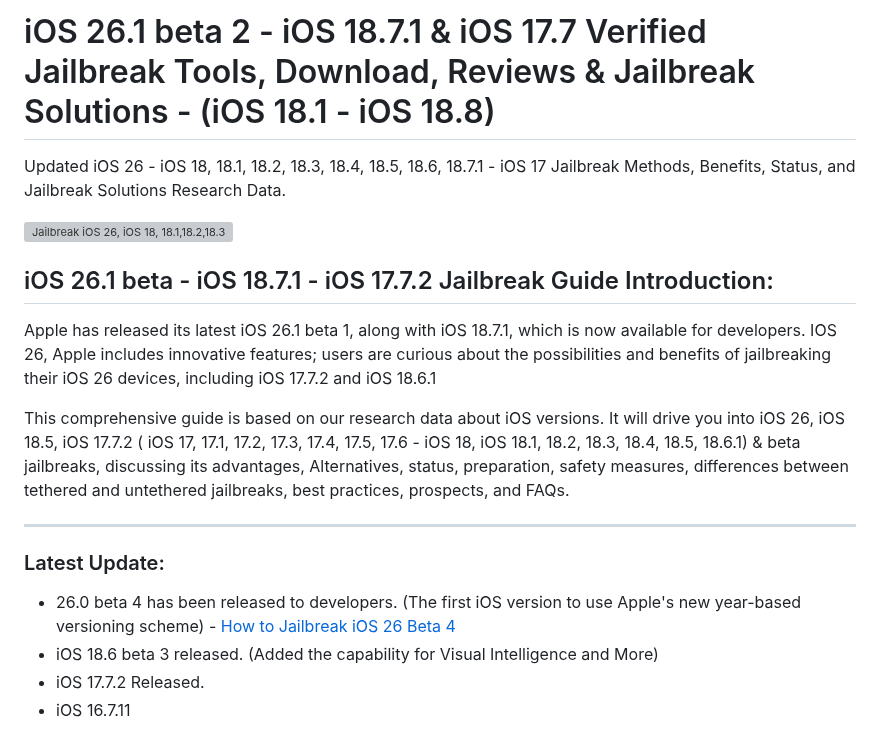
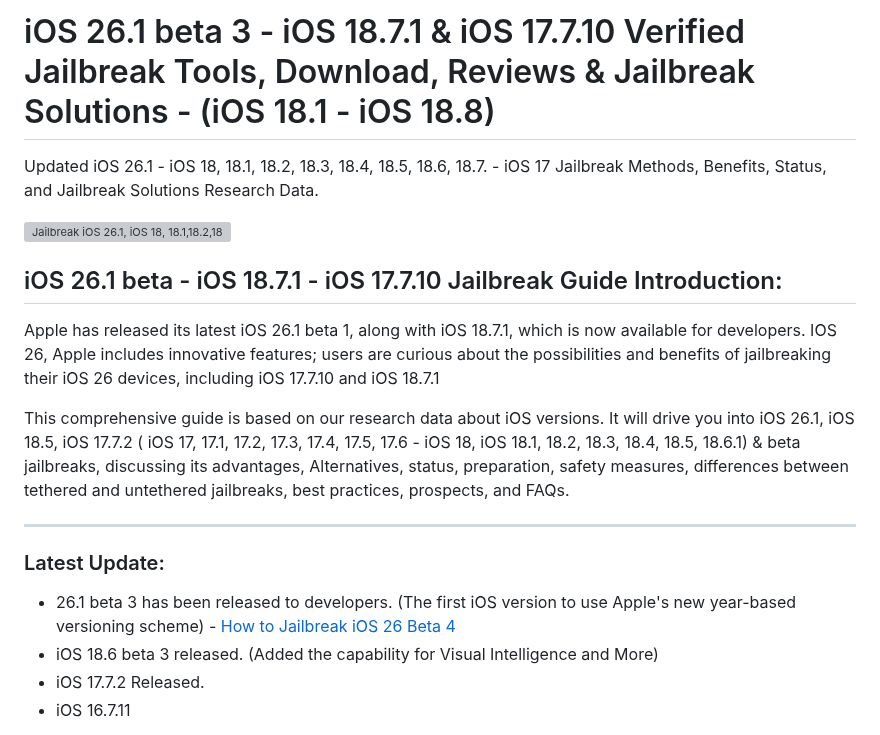
Before and after one commit to iOS17/Jailbreak, a Markdown page: README.md, the part around one of its changes. Rendered like a GitHub page; grey boxes are pictures that could not be loaded.

Commit message:
Update README for iOS 26.1 beta 3 and related tools
iOS 26.1 beta 3 Jailberak Status - updated

```diff
--- a/README.md
+++ b/README.md
@@ -1,22 +1,22 @@
-# iOS 26.1 beta 2 - iOS 18.7.1 & iOS 17.7 Verified Jailbreak Tools, Download, Reviews & Jailbreak Solutions - (iOS 18.1 - iOS 18.8)
+# iOS 26.1 beta 3 - iOS 18.7.1 & iOS 17.7.10 Verified Jailbreak Tools, Download, Reviews & Jailbreak Solutions - (iOS 18.1 - iOS 18.8)
 
-Updated iOS 26 - iOS 18, 18.1, 18.2, 18.3, 18.4, 18.5, 18.6, 18.7.1 - iOS 17 Jailbreak Methods, Benefits, Status, and Jailbreak Solutions Research Data.
+Updated iOS 26.1 - iOS 18, 18.1, 18.2, 18.3, 18.4, 18.5, 18.6, 18.7. - iOS 17 Jailbreak Methods, Benefits, Status, and Jailbreak Solutions Research Data.
 
 <meta name="google-site-verification" content="N5fkQW_mArfKg_c68CbB-YfIWX_Fts0dXkJkTQuKUoE"/>
 
-![Jailbreak iOS 26, iOS 18, 18.1,18.2,18.3, 18.4, 18.5, 18.7 Online - How to Jailbreak 17.8, 16.8.3, 15.8](https://github.com/user-attachments/assets/942ef641-e611-4c6b-a32b-ad8fe61a20d6)
+![Jailbreak iOS 26.1, iOS 18, 18.1,18.2,18.3, 18.4, 18.5, 18.7 Online - How to Jailbreak 17.8, 16.8.3, 15.8](https://github.com/user-attachments/assets/942ef641-e611-4c6b-a32b-ad8fe61a20d6)
 
 
 
-## iOS 26.1 beta - iOS 18.7.1 - iOS 17.7.2 Jailbreak Guide Introduction:
-Apple has released its latest iOS 26.1 beta 1, along with iOS 18.7.1, which is now available for developers. IOS 26, Apple includes innovative features; users are curious about the possibilities and benefits of jailbreaking their iOS 26 devices, including iOS 17.7.2 and iOS 18.6.1
+## iOS 26.1 beta - iOS 18.7.1 - iOS 17.7.10 Jailbreak Guide Introduction:
+Apple has released its latest iOS 26.1 beta 1, along with iOS 18.7.1, which is now available for developers. IOS 26, Apple includes innovative features; users are curious about the possibilities and benefits of jailbreaking their iOS 26 devices, including iOS 17.7.10 and iOS 18.7.1
 
-This comprehensive guide is based on our research data about iOS versions. It will drive you into iOS 26, iOS 18.5, iOS 17.7.2 ( iOS 17, 17.1, 17.2, 17.3, 17.4, 17.5, 17.6 -  iOS 18, iOS 18.1, 18.2, 18.3, 18.4, 18.5, 18.6.1) & beta jailbreaks, discussing its advantages, Alternatives, status, preparation, safety measures, differences between tethered and untethered jailbreaks, best practices, prospects, and FAQs.
+This comprehensive guide is based on our research data about iOS versions. It will drive you into iOS 26.1, iOS 18.5, iOS 17.7.2 ( iOS 17, 17.1, 17.2, 17.3, 17.4, 17.5, 17.6 -  iOS 18, iOS 18.1, 18.2, 18.3, 18.4, 18.5, 18.6.1) & beta jailbreaks, discussing its advantages, Alternatives, status, preparation, safety measures, differences between tethered and untethered jailbreaks, best practices, prospects, and FAQs.
 
 --------------------------------------------------------------------------------------------------------------------------------------------------------------------------------------------------------------------------------------------------------------------------
 
 ### Latest Update:
-- 26.0 beta 4 has been released to developers. (The first iOS version to use Apple's new year-based versioning scheme) -[ How to Jailbreak iOS 26 Beta 4](https://github.com/iOS17/Jailbreak-iOS-26)
+- 26.1 beta 3 has been released to developers. (The first iOS version to use Apple's new year-based versioning scheme) -[ How to Jailbreak iOS 26 Beta 4](https://github.com/iOS17/Jailbreak-iOS-26)
 - iOS 18.6 beta 3 released. (Added the capability for Visual Intelligence and More)
 - iOS 17.7.2 Released.
 - iOS 16.7.11
```
Also changed, not shown: other parts of README.md (+1 -1 lines).
